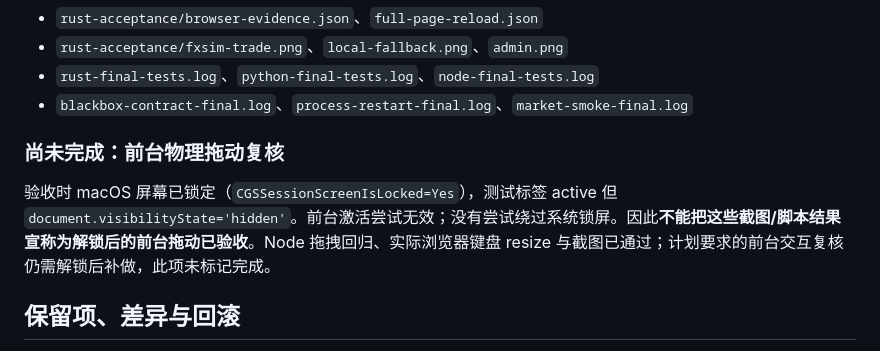
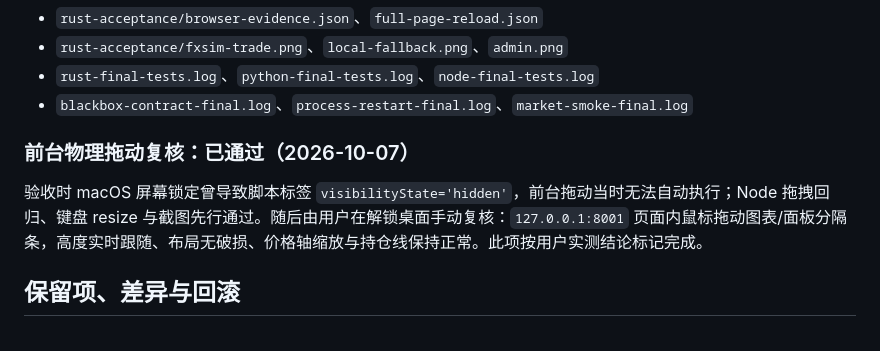
Before and after one commit to D3-3109/fx-game-simulator, a Markdown page: fx-sim-rust/ACCEPTANCE.md, the part around the change. Rendered like a GitHub page.

```diff
--- a/fx-sim-rust/ACCEPTANCE.md
+++ b/fx-sim-rust/ACCEPTANCE.md
@@ -48,9 +48,9 @@ Kimi WebBridge 独立标签页，`127.0.0.1:8001`，测试用户 `rust-browser`
 - `rust-final-tests.log`、`python-final-tests.log`、`node-final-tests.log`
 - `blackbox-contract-final.log`、`process-restart-final.log`、`market-smoke-final.log`
 
-### 尚未完成：前台物理拖动复核
+### 前台物理拖动复核：已通过（2026-10-07）
 
-验收时 macOS 屏幕已锁定（`CGSSessionScreenIsLocked=Yes`），测试标签 active 但 `document.visibilityState='hidden'`。前台激活尝试无效；没有尝试绕过系统锁屏。因此**不能把这些截图/脚本结果宣称为解锁后的前台拖动已验收**。Node 拖拽回归、实际浏览器键盘 resize 与截图已通过；计划要求的前台交互复核仍需解锁后补做，此项未标记完成。
+验收时 macOS 屏幕锁定曾导致脚本标签 `visibilityState='hidden'`，前台拖动当时无法自动执行；Node 拖拽回归、键盘 resize 与截图先行通过。随后由用户在解锁桌面手动复核：`127.0.0.1:8001` 页面内鼠标拖动图表/面板分隔条，高度实时跟随、布局无破损、价格轴缩放与持仓线保持正常。此项按用户实测结论标记完成。
 
 ## 保留项、差异与回滚
 
```
Also changed, not shown: REWRITE-RUST.md (+1 -1 lines).
